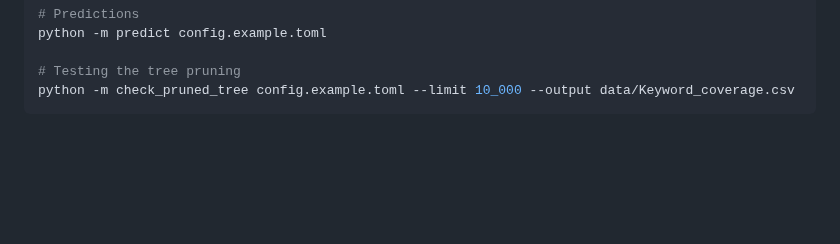
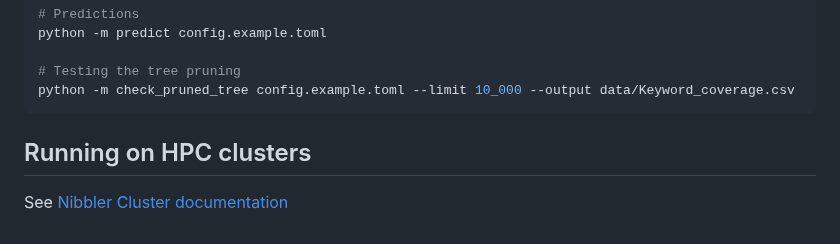
Before and after one commit to joelkuiper/variable-taxon-mapper, a Markdown page: README.md, the part around the change. Rendered like a GitHub page; blank space fills up the shorter version.

````diff
--- a/README.md
+++ b/README.md
@@ -53,3 +53,6 @@ python -m predict config.example.toml
 # Testing the tree pruning
 python -m check_pruned_tree config.example.toml --limit 10_000 --output data/Keyword_coverage.csv
 ```
+
+## Running on HPC clusters
+See [Nibbler Cluster documentation](./doc/nibbler_cluster.md)
````
